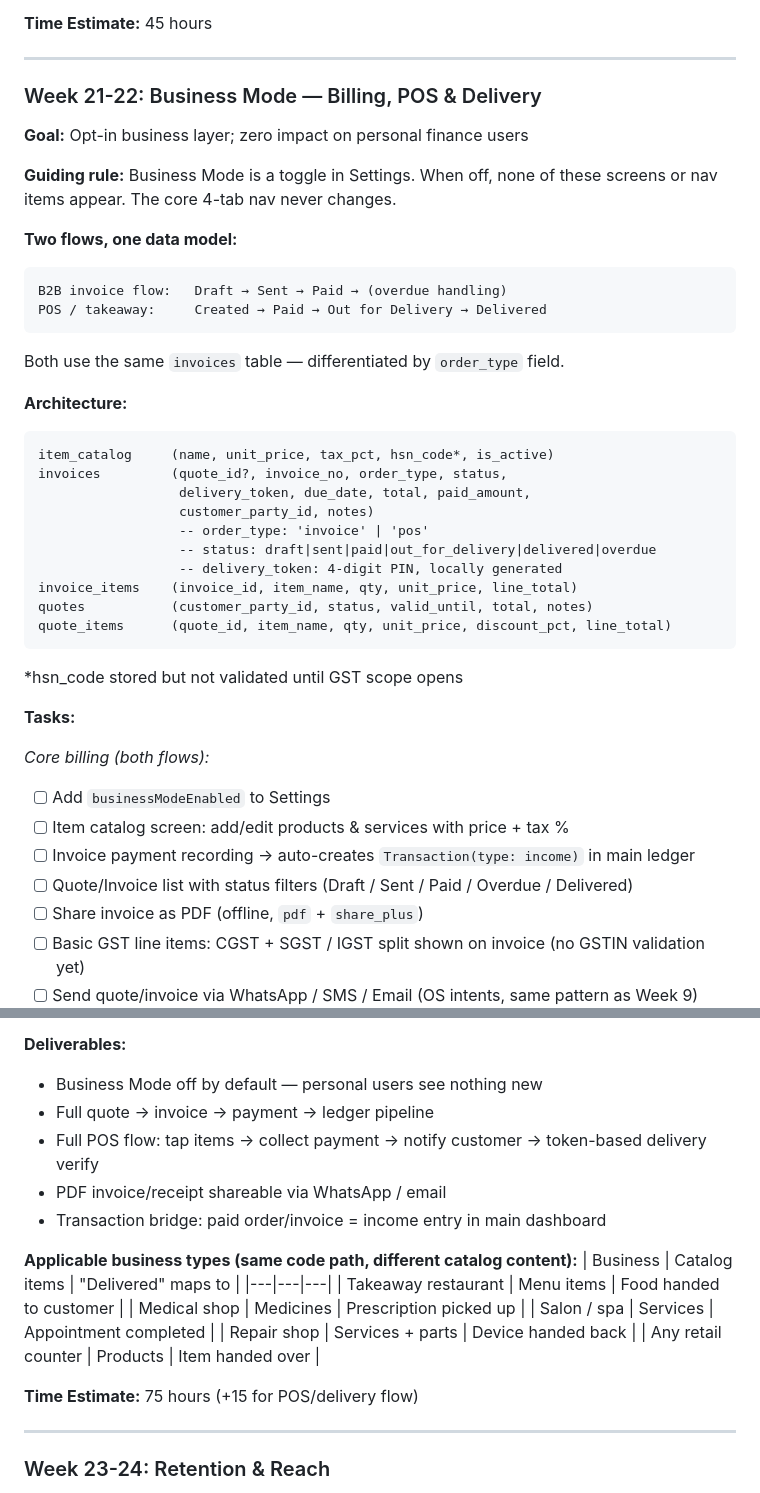
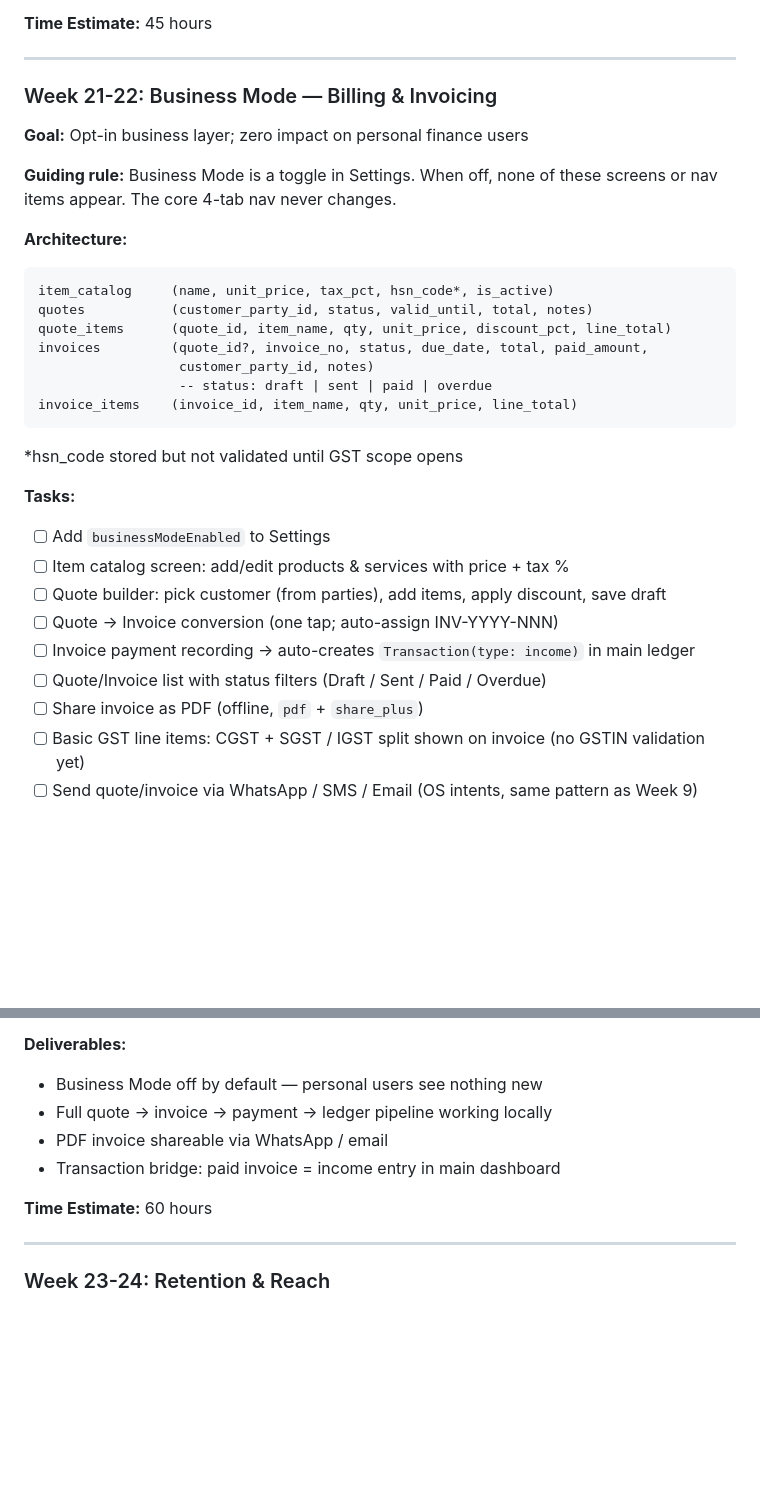
Before and after one commit to vloganathane/KashCube, a Markdown page: docs/IMPLEMENTATION_ROADMAP.md, 2 parts joined by grey strips. Drawn GitHub-style; blank space fills up the shorter version.

````diff
--- a/docs/IMPLEMENTATION_ROADMAP.md
+++ b/docs/IMPLEMENTATION_ROADMAP.md
@@ -580,40 +580,30 @@ Screen 3 — How do you use money?
 
 ---
 
-### Week 21-22: Business Mode — Billing, POS & Delivery
+### Week 21-22: Business Mode — Billing & Invoicing
 **Goal:** Opt-in business layer; zero impact on personal finance users
 
 **Guiding rule:** Business Mode is a toggle in Settings. When off, none of these screens or nav items appear. The core 4-tab nav never changes.
 
-**Two flows, one data model:**
-```
-B2B invoice flow:   Draft → Sent → Paid → (overdue handling)
-POS / takeaway:     Created → Paid → Out for Delivery → Delivered
-```
-Both use the same `invoices` table — differentiated by `order_type` field.
-
 **Architecture:**
 ```
 item_catalog     (name, unit_price, tax_pct, hsn_code*, is_active)
-invoices         (quote_id?, invoice_no, order_type, status,
-                  delivery_token, due_date, total, paid_amount,
-                  customer_party_id, notes)
-                  -- order_type: 'invoice' | 'pos'
-                  -- status: draft|sent|paid|out_for_delivery|delivered|overdue
-                  -- delivery_token: 4-digit PIN, locally generated
-invoice_items    (invoice_id, item_name, qty, unit_price, line_total)
 quotes           (customer_party_id, status, valid_until, total, notes)
 quote_items      (quote_id, item_name, qty, unit_price, discount_pct, line_total)
+invoices         (quote_id?, invoice_no, status, due_date, total, paid_amount,
+                  customer_party_id, notes)
+                  -- status: draft | sent | paid | overdue
+invoice_items    (invoice_id, item_name, qty, unit_price, line_total)
 ```
 *hsn_code stored but not validated until GST scope opens
 
 **Tasks:**
-
-*Core billing (both flows):*
 - [ ] Add `businessModeEnabled` to Settings
 - [ ] Item catalog screen: add/edit products & services with price + tax %
+- [ ] Quote builder: pick customer (from parties), add items, apply discount, save draft
+- [ ] Quote → Invoice conversion (one tap; auto-assign INV-YYYY-NNN)
 - [ ] Invoice payment recording → auto-creates `Transaction(type: income)` in main ledger
-- [ ] Quote/Invoice list with status filters (Draft / Sent / Paid / Overdue / Delivered)
+- [ ] Quote/Invoice list with status filters (Draft / Sent / Paid / Overdue)
 - [ ] Share invoice as PDF (offline, `pdf` + `share_plus`)
 - [ ] Basic GST line items: CGST + SGST / IGST split shown on invoice (no GSTIN validation yet)
 - [ ] Send quote/invoice via WhatsApp / SMS / Email (OS intents, same pattern as Week 9)
@@ -682,21 +625,11 @@ Invoice overdue:    "Hi [name], invoice #[no] ₹[amt] was due [date]. Still pen
 
 **Deliverables:**
 - Business Mode off by default — personal users see nothing new
-- Full quote → invoice → payment → ledger pipeline
-- Full POS flow: tap items → collect payment → notify customer → token-based delivery verify
-- PDF invoice/receipt shareable via WhatsApp / email
-- Transaction bridge: paid order/invoice = income entry in main dashboard
+- Full quote → invoice → payment → ledger pipeline working locally
+- PDF invoice shareable via WhatsApp / email
+- Transaction bridge: paid invoice = income entry in main dashboard
 
-**Applicable business types (same code path, different catalog content):**
-| Business | Catalog items | "Delivered" maps to |
-|---|---|---|
-| Takeaway restaurant | Menu items | Food handed to customer |
-| Medical shop | Medicines | Prescription picked up |
-| Salon / spa | Services | Appointment completed |
-| Repair shop | Services + parts | Device handed back |
-| Any retail counter | Products | Item handed over |
-
-**Time Estimate:** 75 hours (+15 for POS/delivery flow)
+**Time Estimate:** 60 hours
 
 ---
 
````
Also changed, not shown: other parts of docs/IMPLEMENTATION_ROADMAP.md (+55 -56 lines).
